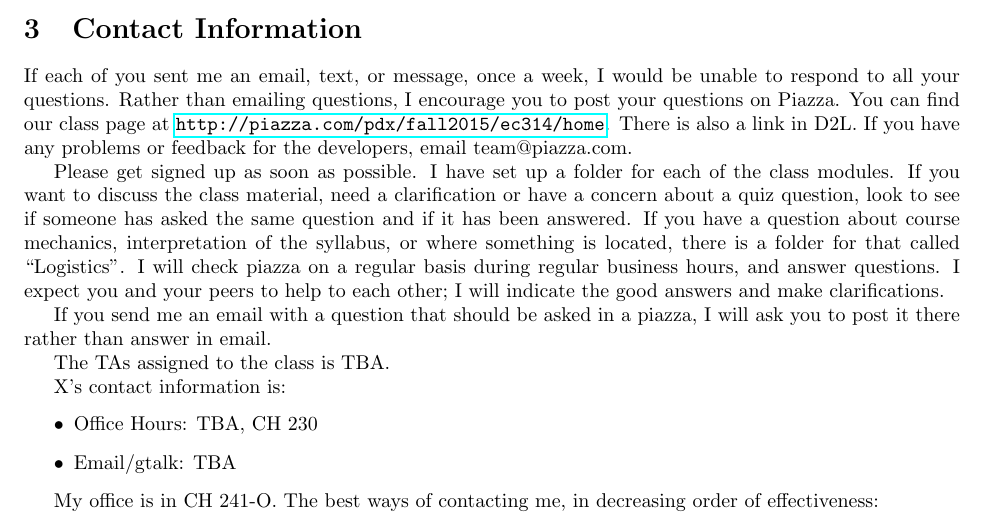
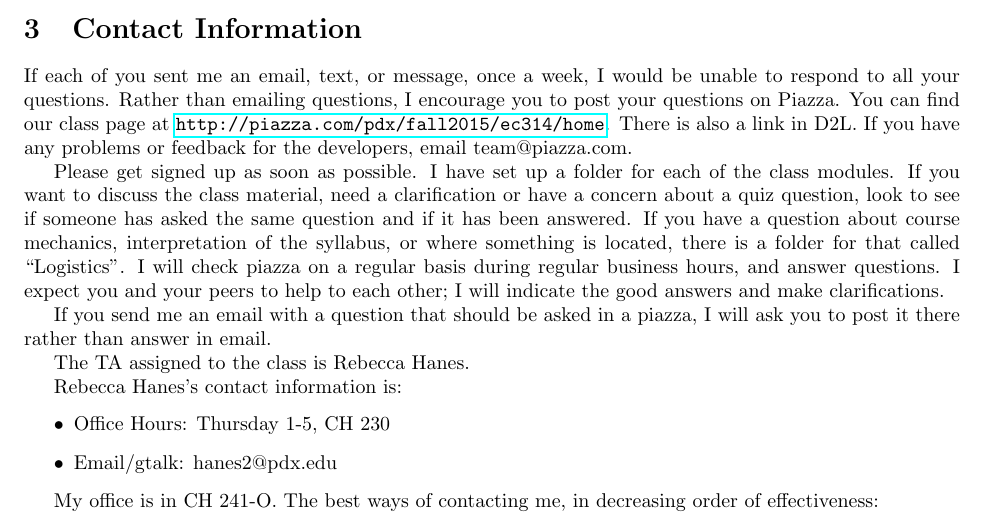
Before and after one commit to woodsjam/PSU-EC314, a LaTeX document (WoodsEC314Syllabus.tex, which reads TAInfo.tex): part of page 1 of 7, cut so that both start at the same text. Compiled offline with pdfLaTeX.

Commit message:
Added becky info

```diff
--- a/TAInfo.tex
+++ b/TAInfo.tex
@@ -1,8 +1,8 @@
-The TAs assigned to the class is TBA.
+The TA assigned to the class is Rebecca Hanes.
 
 
-X's contact information is:
+Rebecca Hanes's contact information is:
 \begin{itemize}
-\item Office Hours: TBA, CH 230
-\item Email/gtalk: TBA
+\item Office Hours: Thursday 1-5, CH 230
+\item Email/gtalk: hanes2@pdx.edu
 \end{itemize}
```
Also changed, not shown: WoodsEC314Syllabus.pdf.
